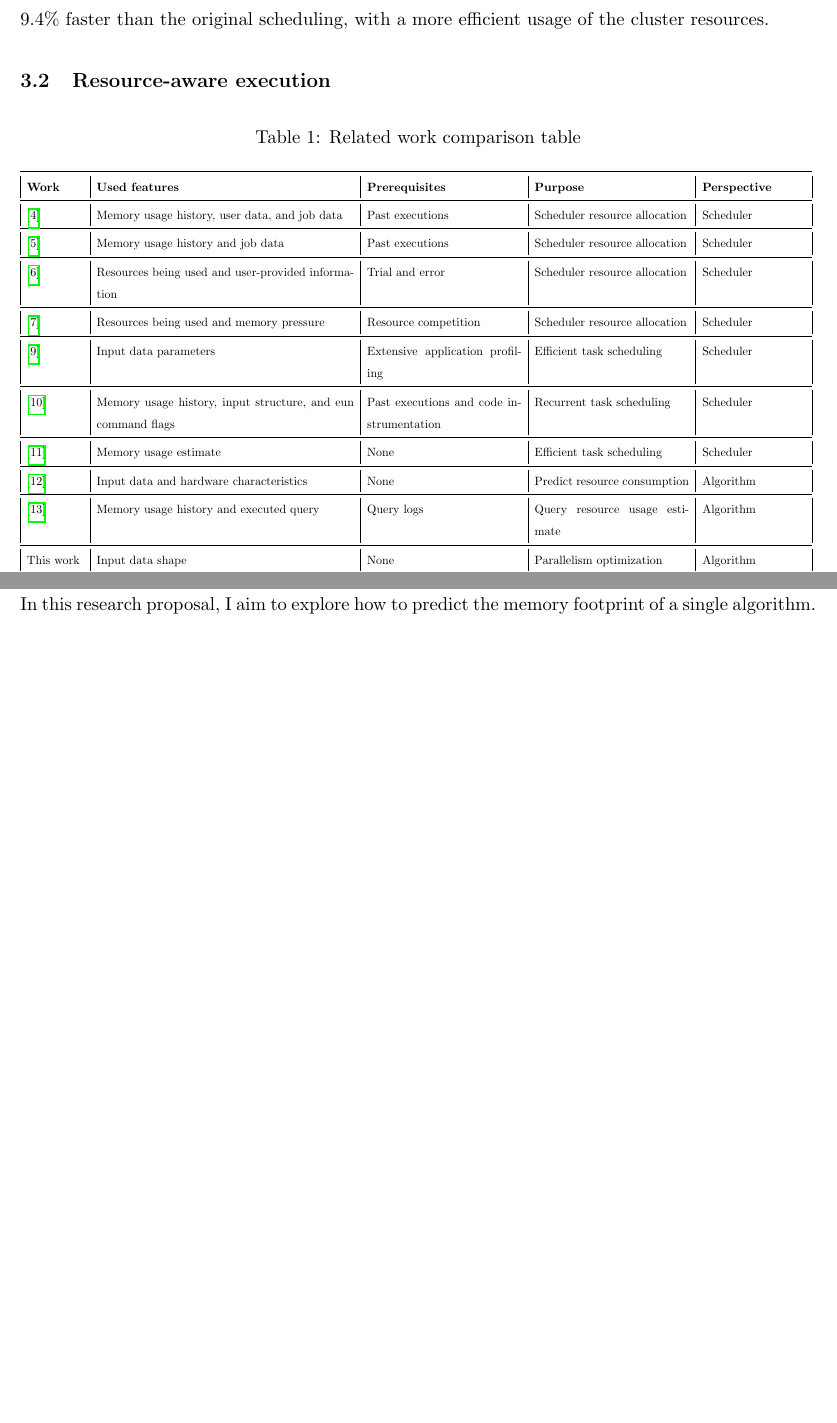
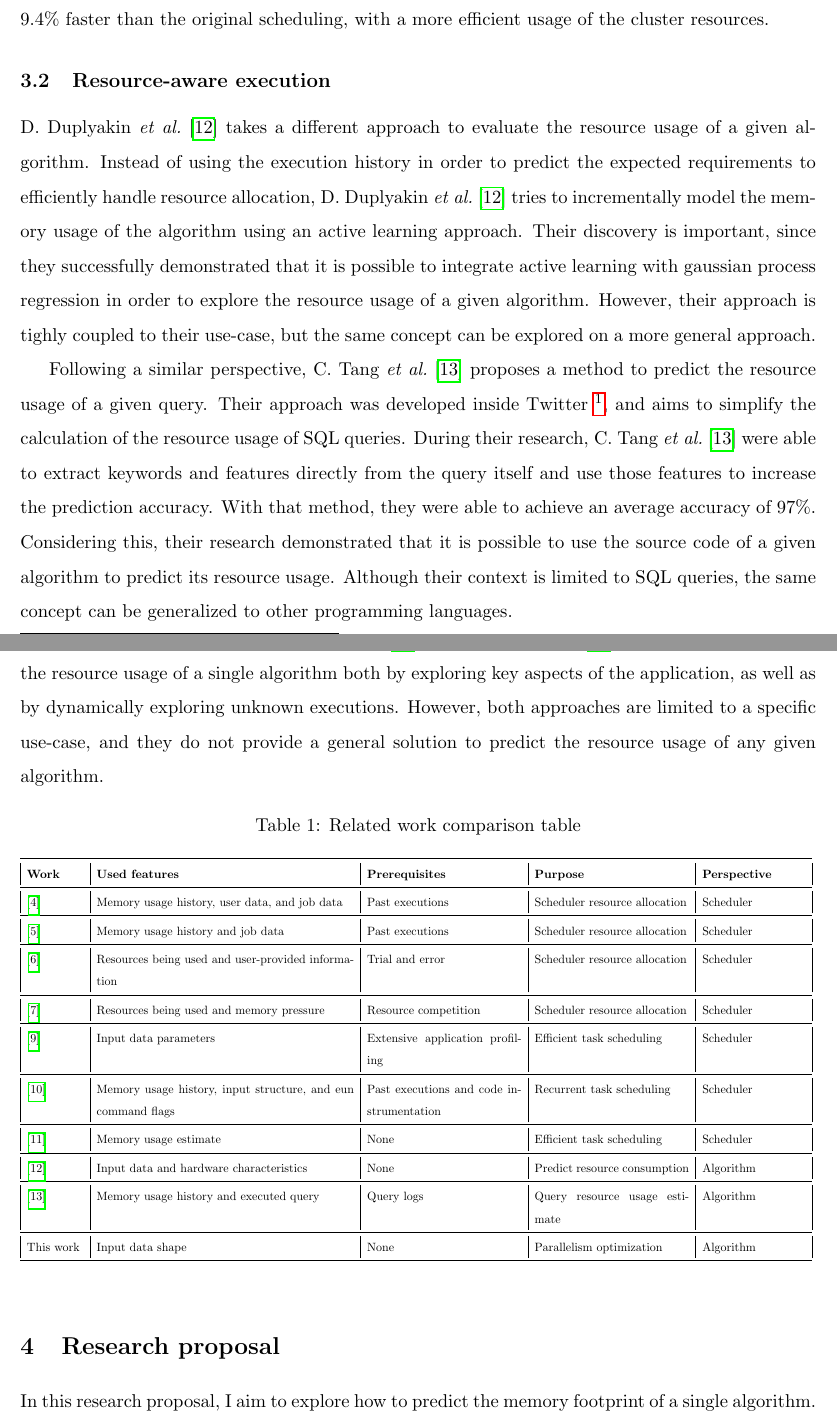
Before and after one commit to delucca-archive/dwsr-eqm, a LaTeX document (main.tex, which reads chapters/3.2-resource-aware-execution.tex): two parts of pages 7 and 8 of 18 before the commit and two parts of pages 7 and 8 of 19 after it, joined at a grey line, cut so that both start at the same text, the shorter picture padded with empty space. Compiled offline with pdfLaTeX.

Commit message:
feat: adds text

```diff
--- a/chapters/3.2-resource-aware-execution.tex
+++ b/chapters/3.2-resource-aware-execution.tex
@@ -1,2 +1,17 @@
 \subsection{Resource-aware execution}
 \label{subsec:resource-aware-execution}
+
+D. Duplyakin \emph{et al.}~\cite{duplyakin2018} takes a different approach to evaluate the resource usage of a given algorithm.
+Instead of using the execution history in order to predict the expected requirements to efficiently handle resource allocation, D. Duplyakin \emph{et al.}~\cite{duplyakin2018} tries to incrementally model the memory usage of the algorithm using an active learning approach.
+Their discovery is important, since they successfully demonstrated that it is possible to integrate active learning with gaussian process regression in order to explore the resource usage of a given algorithm.
+However, their approach is tighly coupled to their use-case, but the same concept can be explored on a more general approach.
+
+Following a similar perspective, C. Tang \emph{et al.}~\cite{tang2021} proposes a method to predict the resource usage of a given query.
+Their approach was developed inside Twitter~\footnote{https://twitter.com/}, and aims to simplify the calculation of the resource usage of SQL queries.
+During their research, C. Tang \emph{et al.}~\cite{tang2021} were able to extract keywords and features directly from the query itself and use those features to increase the prediction accuracy.
+With that method, they were able to achieve an average accuracy of 97\%.
+Considering this, their research demonstrated that it is possible to use the source code of a given algorithm to predict its resource usage.
+Although their context is limited to SQL queries, the same concept can be generalized to other programming languages.
+
+As demonstrated by D. Duplyakin \emph{et al.}~\cite{duplyakin2018} and C. Tang \emph{et al.}~\cite{tang2021}, it is possible to predict the resource usage of a single algorithm both by exploring key aspects of the application, as well as by dynamically exploring unknown executions.
+However, both approaches are limited to a specific use-case, and they do not provide a general solution to predict the resource usage of any given algorithm.
```
Also changed, not shown: main.pdf.
